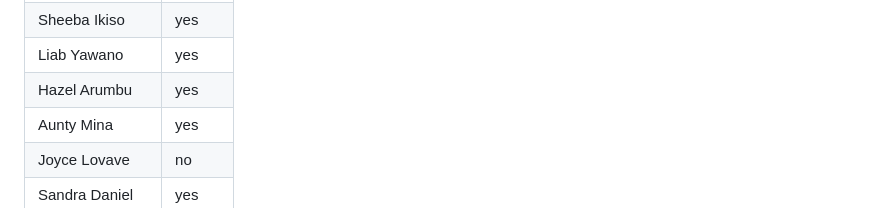
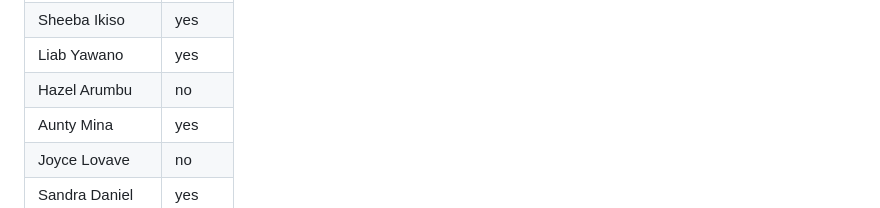
Before and after one commit to wesley-ihene/toptown-ops, a Markdown page: STAFF/master_staff_list.md, the part around the change. Rendered like a GitHub page.

Commit message:
roster: mark Hazel Arumbu inactive at 5th street (absent 17+18/07)

```diff
--- a/STAFF/master_staff_list.md
+++ b/STAFF/master_staff_list.md
@@ -51,7 +51,7 @@
 | Jennifer Golomb | yes |
 | Sheeba Ikiso | yes |
 | Liab Yawano | yes |
-| Hazel Arumbu | yes |
+| Hazel Arumbu | no |
 | Aunty Mina | yes |
 | Joyce Lovave | no |
 | Sandra Daniel | yes |
```
